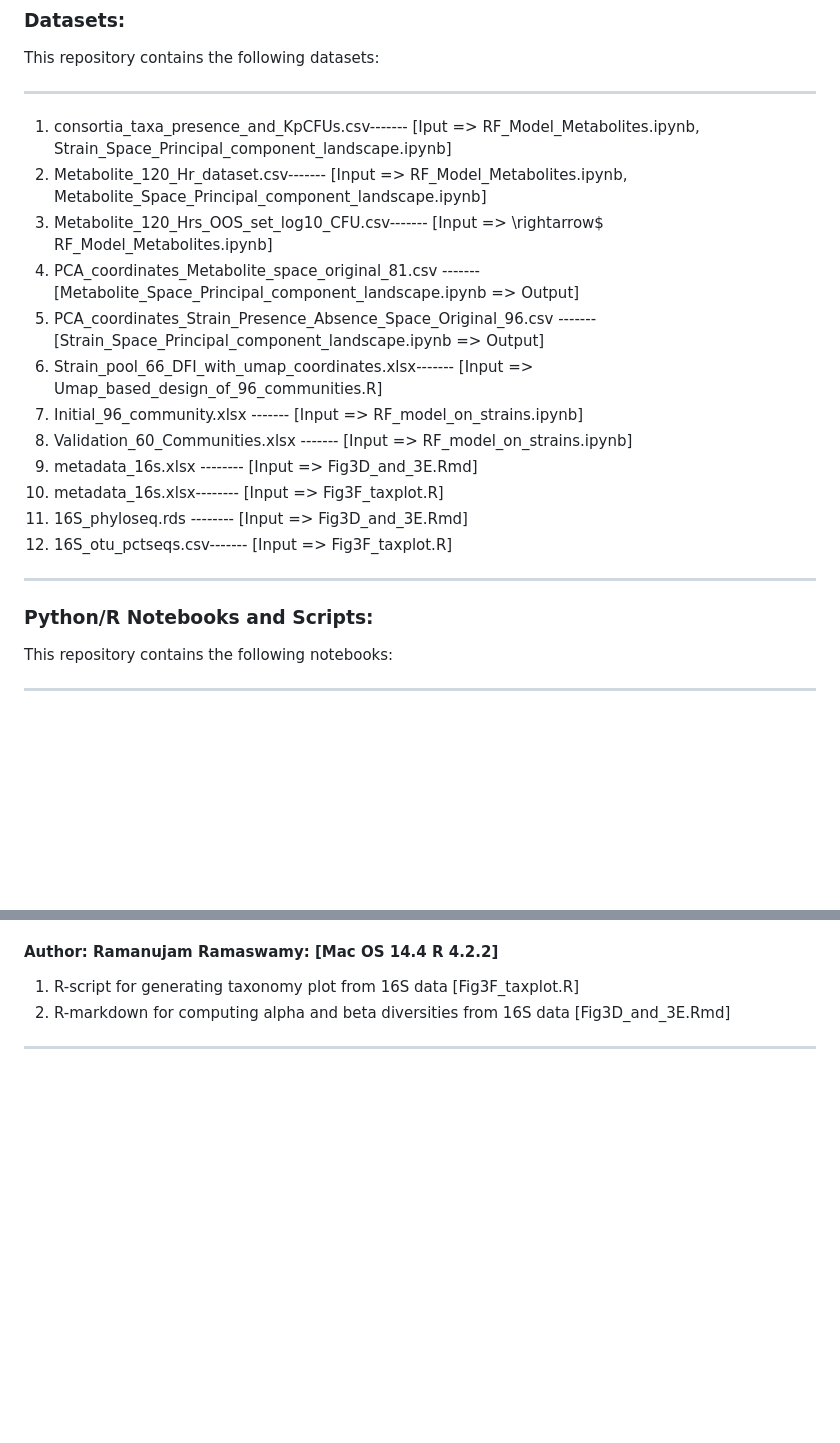
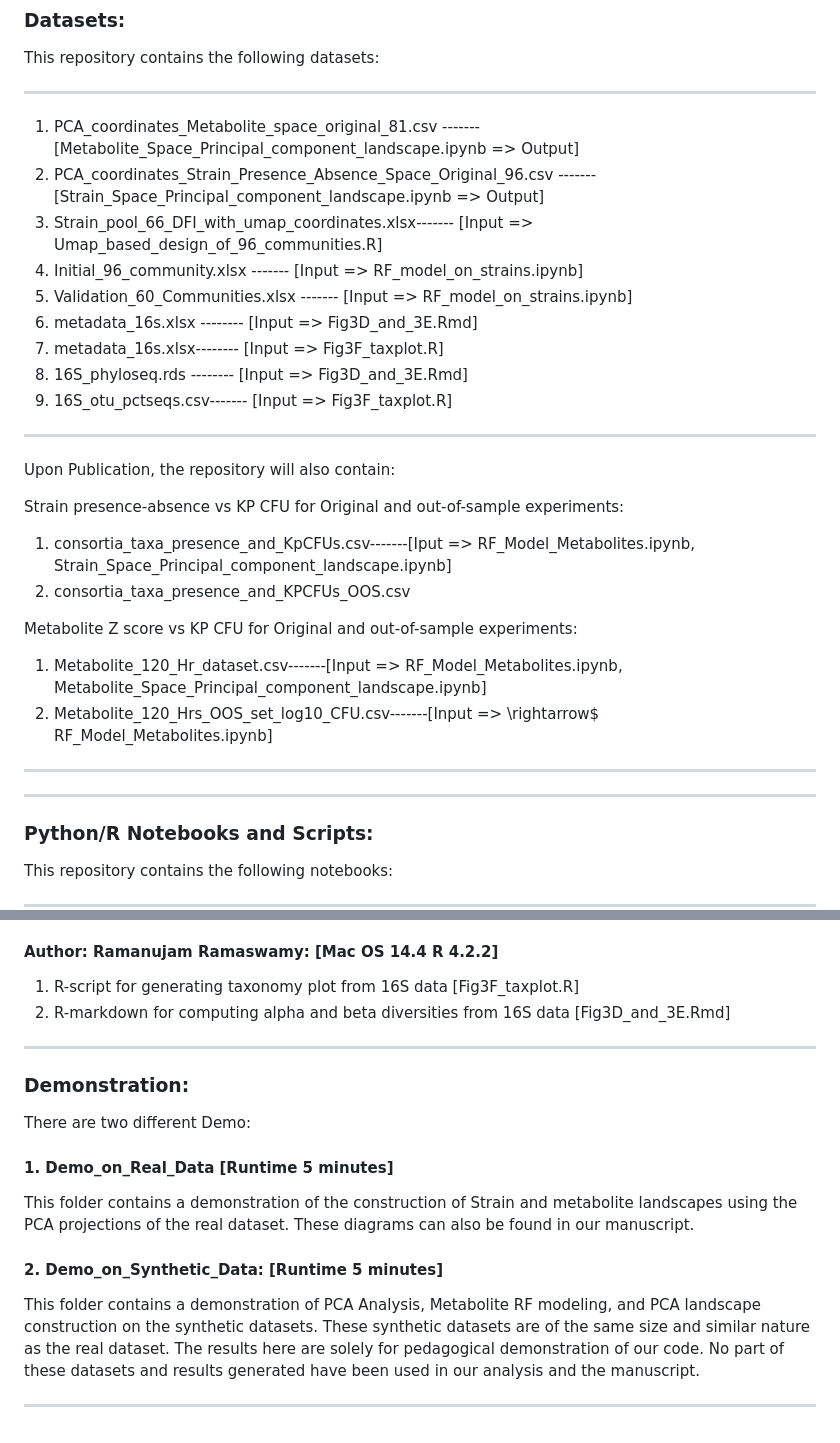
Before and after one commit to aramanlab/Oliveira_et_al_2024_V_Demo, a Markdown page: README.md, 2 parts joined by grey strips. Rendered like a GitHub page; blank space fills up the shorter version.

```diff
--- a/README.md
+++ b/README.md
@@ -24,20 +24,31 @@ _____________________________________________________________________________
 This repository contains the following datasets:
 ____________________________________________________________________________
 
-1. consortia_taxa_presence_and_KpCFUs.csv------- [Iput => RF_Model_Metabolites.ipynb, Strain_Space_Principal_component_landscape.ipynb]
-2. Metabolite_120_Hr_dataset.csv-------            [Input => RF_Model_Metabolites.ipynb, Metabolite_Space_Principal_component_landscape.ipynb]
-3. Metabolite_120_Hrs_OOS_set_log10_CFU.csv-------        [Input => \rightarrow$  RF_Model_Metabolites.ipynb]
-4. PCA_coordinates_Metabolite_space_original_81.csv -------       [Metabolite_Space_Principal_component_landscape.ipynb => Output]
-5. PCA_coordinates_Strain_Presence_Absence_Space_Original_96.csv -------   [Strain_Space_Principal_component_landscape.ipynb => Output]
-6. Strain_pool_66_DFI_with_umap_coordinates.xlsx-------     [Input =>  Umap_based_design_of_96_communities.R]
-7. Initial_96_community.xlsx -------         [Input => RF_model_on_strains.ipynb]
-8. Validation_60_Communities.xlsx  -------   [Input => RF_model_on_strains.ipynb]
-9. metadata_16s.xlsx --------                [Input => Fig3D_and_3E.Rmd]
-10. metadata_16s.xlsx--------                [Input => Fig3F_taxplot.R]
-11. 16S_phyloseq.rds --------                [Input => Fig3D_and_3E.Rmd]
-12. 16S_otu_pctseqs.csv-------               [Input => Fig3F_taxplot.R]
 
-________________________________________________________________________
+
+1. PCA_coordinates_Metabolite_space_original_81.csv -------       [Metabolite_Space_Principal_component_landscape.ipynb => Output]
+2. PCA_coordinates_Strain_Presence_Absence_Space_Original_96.csv -------   [Strain_Space_Principal_component_landscape.ipynb => Output]
+3. Strain_pool_66_DFI_with_umap_coordinates.xlsx-------     [Input =>  Umap_based_design_of_96_communities.R]
+4. Initial_96_community.xlsx -------         [Input => RF_model_on_strains.ipynb]
+5. Validation_60_Communities.xlsx  -------   [Input => RF_model_on_strains.ipynb]
+6. metadata_16s.xlsx --------                [Input => Fig3D_and_3E.Rmd]
+8. metadata_16s.xlsx--------                [Input => Fig3F_taxplot.R]
+8. 16S_phyloseq.rds --------                [Input => Fig3D_and_3E.Rmd]
+9. 16S_otu_pctseqs.csv-------               [Input => Fig3F_taxplot.R]
+
+___________________________________________________________________
+Upon Publication, the repository will also contain:
+
+Strain presence-absence vs KP CFU for Original and out-of-sample experiments:
+1. consortia_taxa_presence_and_KpCFUs.csv-------[Iput => RF_Model_Metabolites.ipynb, Strain_Space_Principal_component_landscape.ipynb]
+2. consortia_taxa_presence_and_KPCFUs_OOS.csv
+
+Metabolite Z score vs KP CFU for Original and out-of-sample experiments:
+1. Metabolite_120_Hr_dataset.csv-------[Input => RF_Model_Metabolites.ipynb, Metabolite_Space_Principal_component_landscape.ipynb]
+2. Metabolite_120_Hrs_OOS_set_log10_CFU.csv-------[Input => \rightarrow$  RF_Model_Metabolites.ipynb]
+
+____________________________________________________________________
+____________________________________________________________________
 ### Python/R Notebooks and Scripts:
 This repository contains the following notebooks:
 ________________________________________________________________________________________
@@ -70,3 +81,13 @@ ________________________________________________________________________________
   1. R-script for generating taxonomy plot from 16S data [Fig3F_taxplot.R]
   2. R-markdown for computing alpha and beta diversities from 16S data [Fig3D_and_3E.Rmd]
 ___________________________________________________________________________________________________________________________________
+
+### Demonstration:
+There are two different Demo:
+#### 1. Demo_on_Real_Data [Runtime 5 minutes]
+This folder contains a demonstration of the construction of Strain and metabolite landscapes using the PCA projections of the real dataset. These diagrams can also be found in our manuscript.
+
+#### 2. Demo_on_Synthetic_Data: [Runtime 5 minutes]
+This folder contains a demonstration of PCA Analysis, Metabolite RF modeling, and PCA landscape construction on the synthetic datasets. These synthetic datasets are of the same size and similar nature as the real dataset. The results here are solely for pedagogical demonstration of our code. No part of these datasets and results generated have been used in our analysis and the manuscript.
+
+_______________________________________________________________________________
```
